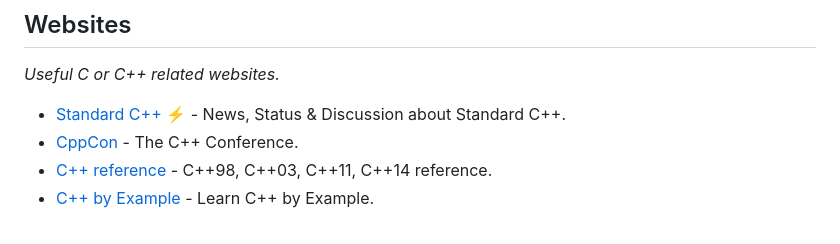
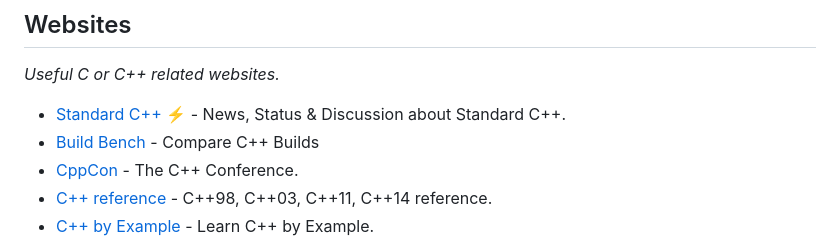
Before and after one commit to fffaraz/awesome-cpp, a Markdown page: README.md, the part around the change. Drawn GitHub-style.

Commit message:
Added Build Bench benchmark utility

```diff
--- a/README.md
+++ b/README.md
@@ -1247,6 +1247,7 @@ A curated list of awesome C++ (or C) frameworks, libraries, resources, and shiny
 *Useful C or C++ related websites.*
 
 * [Standard C++](https://isocpp.org/) :zap: - News, Status & Discussion about Standard C++.
+* [Build Bench](https://build-bench.com/) - Compare C++ Builds
 * [CppCon](http://cppcon.org/) - The C++ Conference.
 * [C++ reference](http://cppreference.com/) - C++98, C++03, C++11, C++14 reference.
 * [C++ by Example](http://www.cbyexample.com/) - Learn C++ by Example.
```
